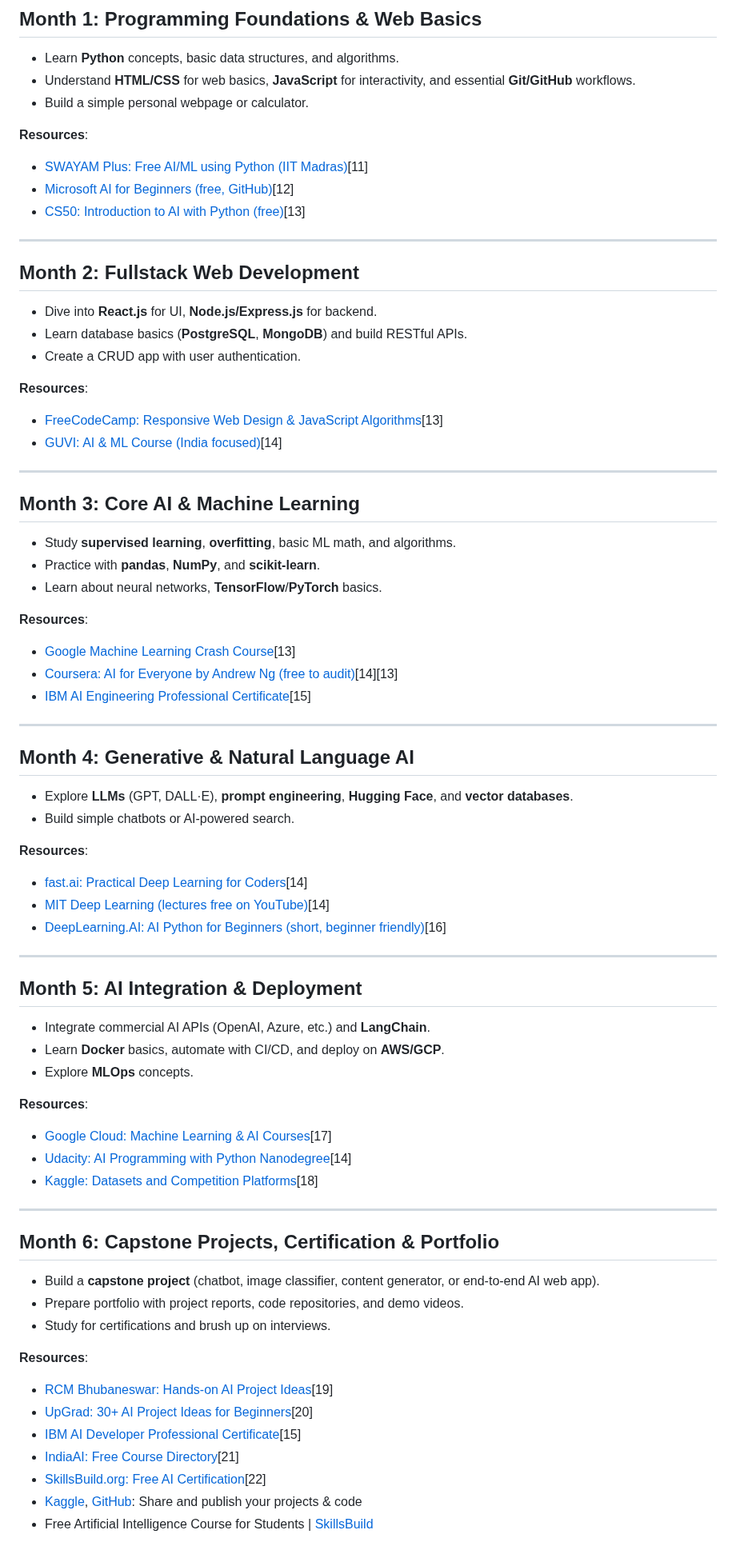
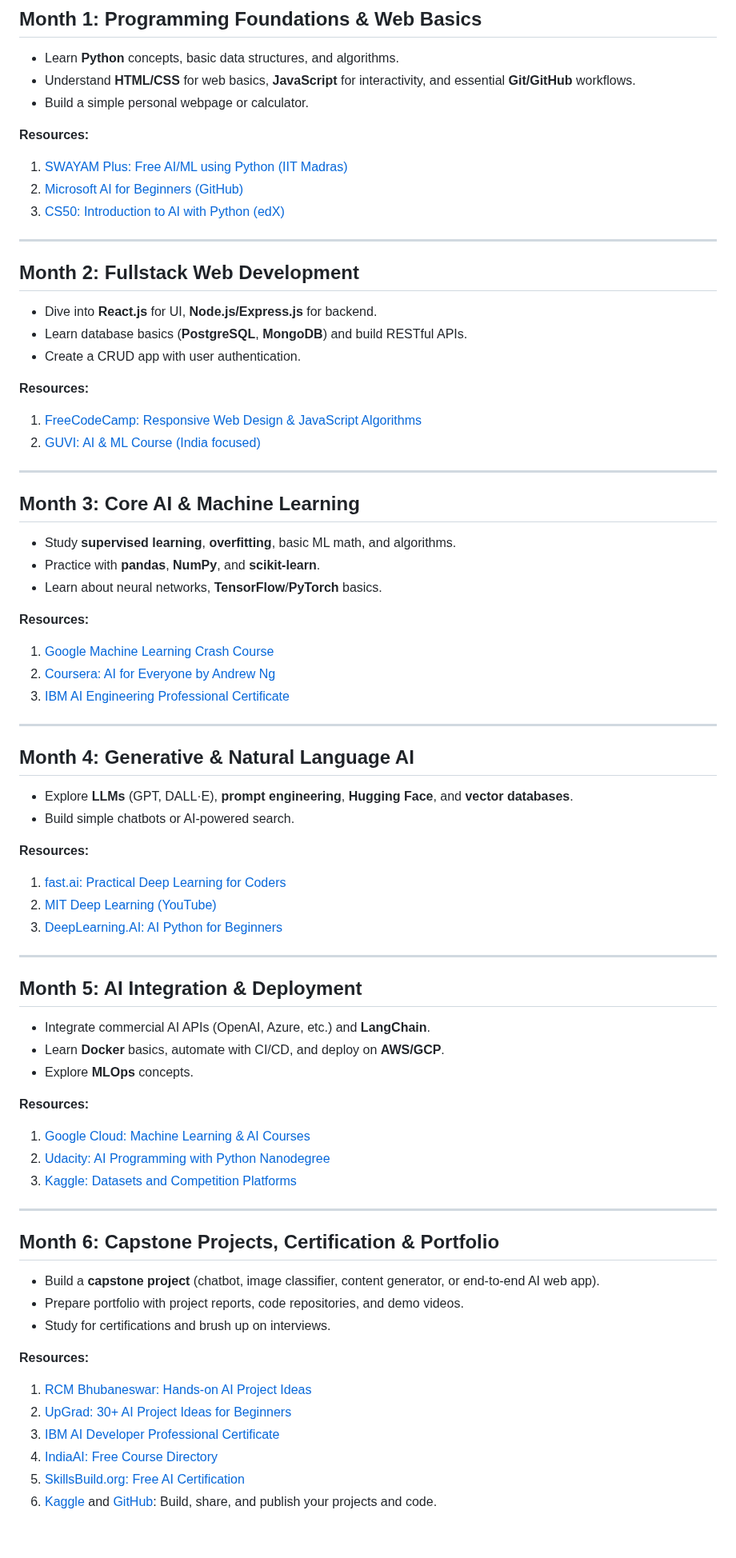
Before and after one commit to shumbul/Resources, a Markdown page: AI-Roadmap.md, the part around the change. Shown at 80% size. Rendered like a GitHub page.

```diff
--- a/AI-Roadmap.md
+++ b/AI-Roadmap.md
@@ -6,10 +6,10 @@
 - Understand **HTML/CSS** for web basics, **JavaScript** for interactivity, and essential **Git/GitHub** workflows.
 - Build a simple personal webpage or calculator.
 
-**Resources**:
-- [SWAYAM Plus: Free AI/ML using Python (IIT Madras)](https://www.iitm.ac.in/happenings/press-releases-and-coverages/iit-madras-swayam-plus-launches-free-ai-courses-students)[11]
-- [Microsoft AI for Beginners (free, GitHub)](https://microsoft.github.io/AI-For-Beginners/)[12]
-- [CS50: Introduction to AI with Python (free)](https://www.edx.org/course/cs50s-introduction-to-artificial-intelligence-with-python)[13]
+**Resources:**
+1. [SWAYAM Plus: Free AI/ML using Python (IIT Madras)](https://www.iitm.ac.in/happenings/press-releases-and-coverages/iit-madras-swayam-plus-launches-free-ai-courses-students)
+2. [Microsoft AI for Beginners (GitHub)](https://microsoft.github.io/AI-For-Beginners/)
+3. [CS50: Introduction to AI with Python (edX)](https://www.edx.org/course/cs50s-introduction-to-artificial-intelligence-with-python)
 
 ***
 
@@ -19,9 +19,9 @@
 - Learn database basics (**PostgreSQL**, **MongoDB**) and build RESTful APIs.
 - Create a CRUD app with user authentication.
 
-**Resources**:
-- [FreeCodeCamp: Responsive Web Design & JavaScript Algorithms](https://www.freecodecamp.org/learn)[13]
-- [GUVI: AI & ML Course (India focused)](https://www.guvi.in/blog/top-10-ai-courses-in-india/)[14]
+**Resources:**
+1. [FreeCodeCamp: Responsive Web Design & JavaScript Algorithms](https://www.freecodecamp.org/learn)
+2. [GUVI: AI & ML Course (India focused)](https://www.guvi.in/blog/top-10-ai-courses-in-india/)
 
 ***
 
@@ -31,10 +31,10 @@
 - Practice with **pandas**, **NumPy**, and **scikit-learn**.
 - Learn about neural networks, **TensorFlow**/**PyTorch** basics.
 
-**Resources**:
-- [Google Machine Learning Crash Course](https://grow.google/intl/en_pk/guide-ai-machine-learning/)[13]
-- [Coursera: AI for Everyone by Andrew Ng (free to audit)](https://www.coursera.org/learn/ai-for-everyone)[14][13]
-- [IBM AI Engineering Professional Certificate](https://www.coursera.org/professional-certificates/ai-engineer)[15]
+**Resources:**
+1. [Google Machine Learning Crash Course](https://grow.google/intl/en_pk/guide-ai-machine-learning/)
+2. [Coursera: AI for Everyone by Andrew Ng](https://www.coursera.org/learn/ai-for-everyone)
+3. [IBM AI Engineering Professional Certificate](https://www.coursera.org/professional-certificates/ai-engineer)
 
 ***
 
@@ -43,10 +43,10 @@
 - Explore **LLMs** (GPT, DALL·E), **prompt engineering**, **Hugging Face**, and **vector databases**.
 - Build simple chatbots or AI-powered search.
 
-**Resources**:
-- [fast.ai: Practical Deep Learning for Coders](https://course.fast.ai/)[14]
-- [MIT Deep Learning (lectures free on YouTube)](https://introtodeeplearning.com/)[14]
-- [DeepLearning.AI: AI Python for Beginners (short, beginner friendly)](https://www.deeplearning.ai/short-courses/ai-python-for-beginners/)[16]
+**Resources:**
+1. [fast.ai: Practical Deep Learning for Coders](https://course.fast.ai/)
+2. [MIT Deep Learning (YouTube)](https://introtodeeplearning.com/)
+3. [DeepLearning.AI: AI Python for Beginners](https://www.deeplearning.ai/short-courses/ai-python-for-beginners/)
 
 ***
 
@@ -56,10 +56,10 @@
 - Learn **Docker** basics, automate with CI/CD, and deploy on **AWS/GCP**.
 - Explore **MLOps** concepts.
 
-**Resources**:
-- [Google Cloud: Machine Learning & AI Courses](https://cloud.google.com/learn/training/machinelearning-ai)[17]
-- [Udacity: AI Programming with Python Nanodegree](https://www.udacity.com/course/ai-programming-python-nanodegree--nd089)[14]
-- [Kaggle: Datasets and Competition Platforms](https://www.kaggle.com/)[18]
+**Resources:**
+1. [Google Cloud: Machine Learning & AI Courses](https://cloud.google.com/learn/training/machinelearning-ai)
+2. [Udacity: AI Programming with Python Nanodegree](https://www.udacity.com/course/ai-programming-python-nanodegree--nd089)
+3. [Kaggle: Datasets and Competition Platforms](https://www.kaggle.com/)
 
 ***
 
@@ -69,11 +69,10 @@
 - Prepare portfolio with project reports, code repositories, and demo videos.
 - Study for certifications and brush up on interviews.
 
-**Resources**:
-- [RCM Bhubaneswar: Hands-on AI Project Ideas](https://rcm.ac.in/project-file-on-artificial-intelligence/)[19]
-- [UpGrad: 30+ AI Project Ideas for Beginners](https://www.upgrad.com/blog/top-artificial-intelligence-project-ideas-topics-for-beginners/)[20]
-- [IBM AI Developer Professional Certificate](https://www.coursera.org/professional-certificates/applied-artifical-intelligence-ibm-watson-ai)[15]
-- [IndiaAI: Free Course Directory](https://indiaai.gov.in/learning)[21]
-- [SkillsBuild.org: Free AI Certification](https://skillsbuild.org/students/course-catalog/artificial-intelligence)[22]
-- [Kaggle](https://www.kaggle.com/), [GitHub](https://github.com/): Share and publish your projects & code
-- Free Artificial Intelligence Course for Students | [SkillsBuild](https://skillsbuild.org/students/course-catalog/artificial-intelligence)
+**Resources:**
+1. [RCM Bhubaneswar: Hands-on AI Project Ideas](https://rcm.ac.in/project-file-on-artificial-intelligence/)
+2. [UpGrad: 30+ AI Project Ideas for Beginners](https://www.upgrad.com/blog/top-artificial-intelligence-project-ideas-topics-for-beginners/)
+3. [IBM AI Developer Professional Certificate](https://www.coursera.org/professional-certificates/applied-artifical-intelligence-ibm-watson-ai)
+4. [IndiaAI: Free Course Directory](https://indiaai.gov.in/learning)
+5. [SkillsBuild.org: Free AI Certification](https://skillsbuild.org/students/course-catalog/artificial-intelligence)
+6. [Kaggle](https://www.kaggle.com/) and [GitHub](https://github.com/): Build, share, and publish your projects and code.
```
